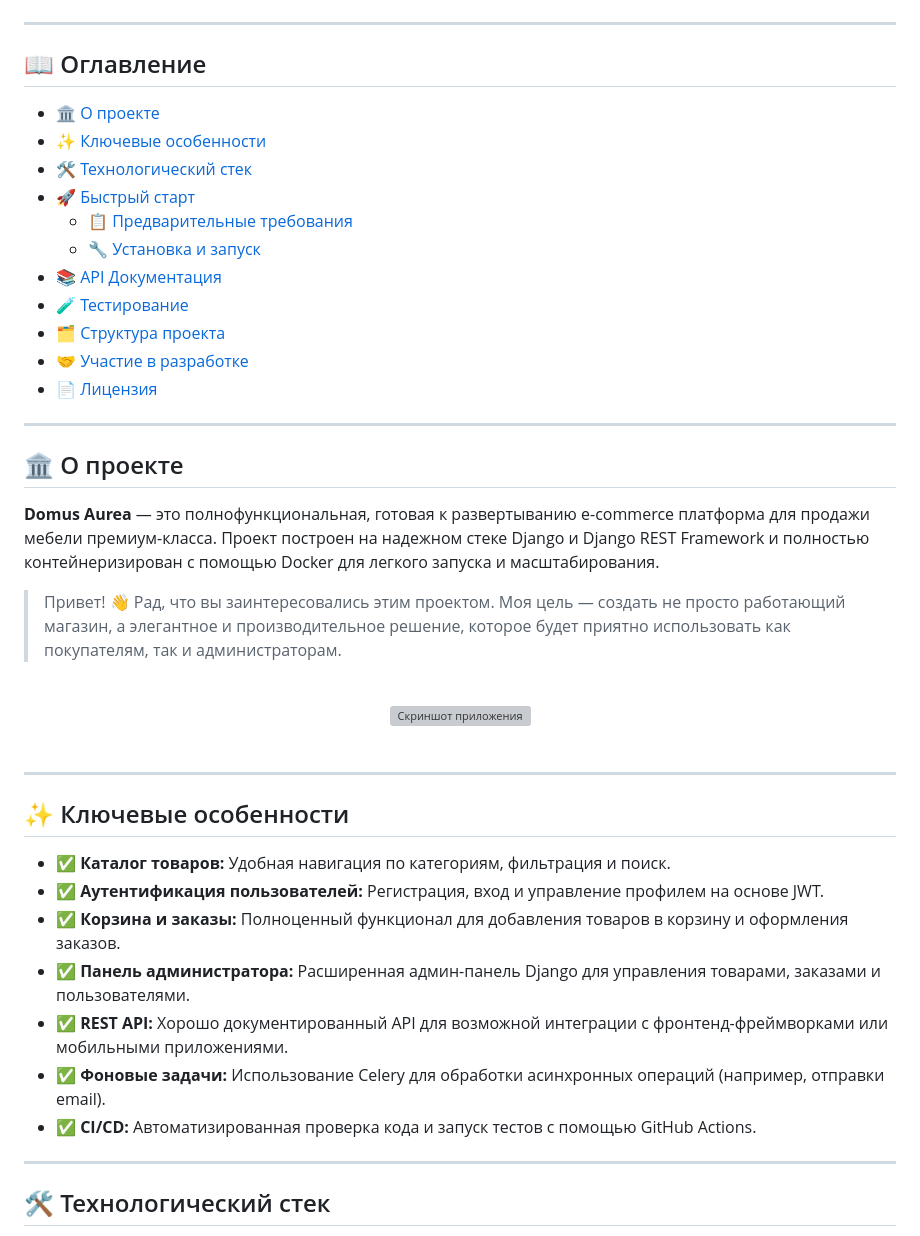
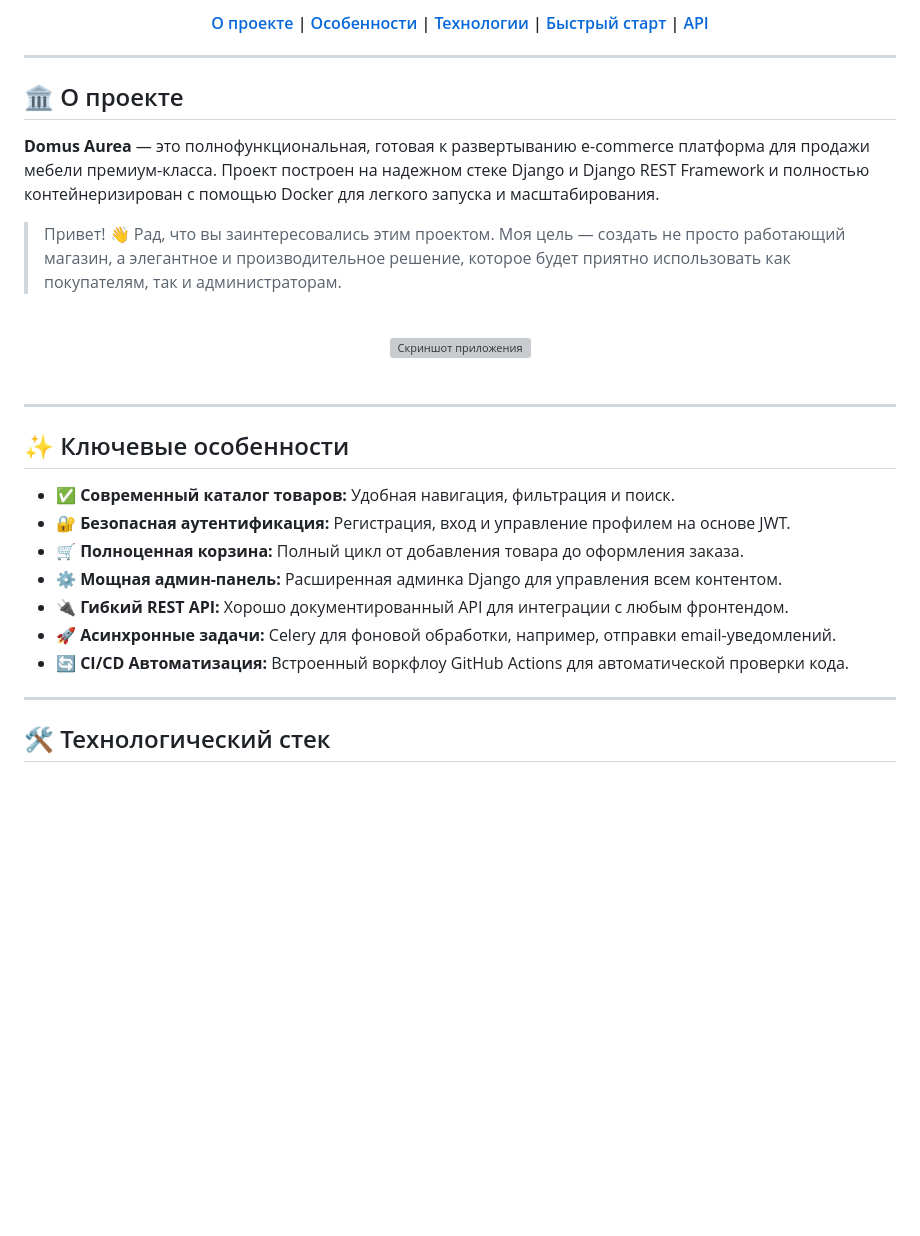
Before and after one commit to Elisei0p4/Domus-Aurea, a Markdown page: README.md, the part around one of its changes. Drawn GitHub-style; blank space fills up the shorter version; grey boxes are pictures that could not be loaded.

```diff
--- a/README.md
+++ b/README.md
@@ -26,22 +21,14 @@
   </p>
 
+  <h4>
+    <a href="#-о-проекте">О проекте</a> |
+    <a href="#-ключевые-особенности">Особенности</a> |
+    <a href="#-технологический-стек">Технологии</a> |
+    <a href="#-быстрый-старт">Быстрый старт</a> |
+    <a href="#-api-документация">API</a>
+  </h4>
+
 </div>
-
----
-
-## 📖 Оглавление
-
-- [🏛️ О проекте](#️-о-проекте)
-- [✨ Ключевые особенности](#-ключевые-особенности)
-- [🛠️ Технологический стек](#️-технологический-стек)
-- [🚀 Быстрый старт](#-быстрый-старт)
-  - [📋 Предварительные требования](#-предварительные-требования)
-  - [🔧 Установка и запуск](#-установка-и-запуск)
-- [📚 API Документация](#-api-документация)
-- [🧪 Тестирование](#-тестирование)
-- [🗂️ Структура проекта](#️-структура-проекта)
-- [🤝 Участие в разработке](#-участие-в-разработке)
-- [📄 Лицензия](#-лицензия)
 
 ---
 
@@ -62,13 +49,13 @@
 
 ## ✨ Ключевые особенности
 
-- ✅ **Каталог товаров:** Удобная навигация по категориям, фильтрация и поиск.
-- ✅ **Аутентификация пользователей:** Регистрация, вход и управление профилем на основе JWT.
-- ✅ **Корзина и заказы:** Полноценный функционал для добавления товаров в корзину и оформления заказов.
-- ✅ **Панель администратора:** Расширенная админ-панель Django для управления товарами, заказами и пользователями.
-- ✅ **REST API:** Хорошо документированный API для возможной интеграции с фронтенд-фреймворками или мобильными приложениями.
-- ✅ **Фоновые задачи:** Использование Celery для обработки асинхронных операций (например, отправки email).
-- ✅ **CI/CD:** Автоматизированная проверка кода и запуск тестов с помощью GitHub Actions.
+-   ✅ **Современный каталог товаров:** Удобная навигация, фильтрация и поиск.
+-   🔐 **Безопасная аутентификация:** Регистрация, вход и управление профилем на основе JWT.
+-   🛒 **Полноценная корзина:** Полный цикл от добавления товара до оформления заказа.
+-   ⚙️ **Мощная админ-панель:** Расширенная админка Django для управления всем контентом.
+-   🔌 **Гибкий REST API:** Хорошо документированный API для интеграции с любым фронтендом.
+-   🚀 **Асинхронные задачи:** Celery для фоновой обработки, например, отправки email-уведомлений.
+-   🔄 **CI/CD Автоматизация:** Встроенный воркфлоу GitHub Actions для автоматической проверки кода.
 
 ---
 
```
Also changed, not shown: other parts of README.md (+45 -48 lines).
